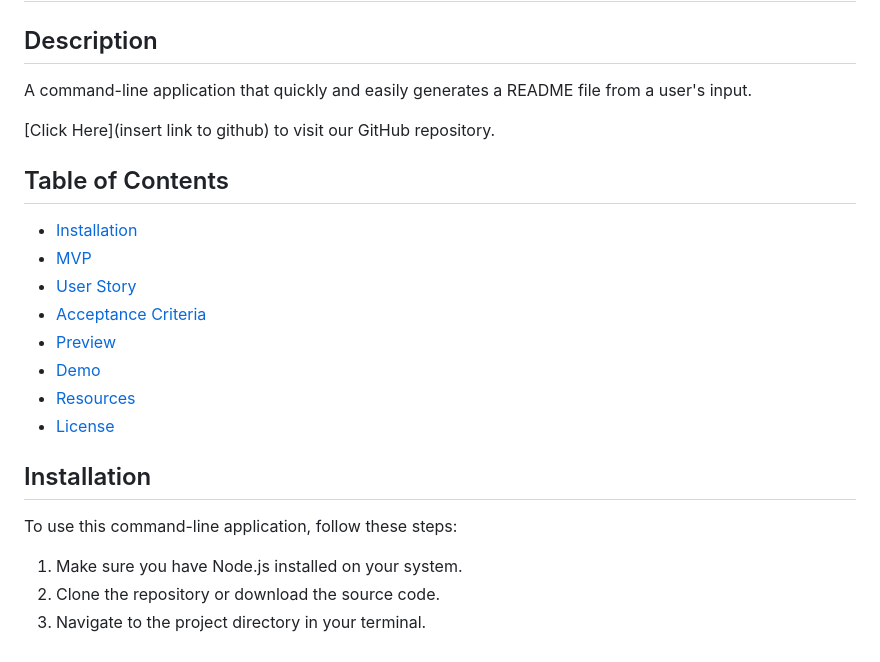
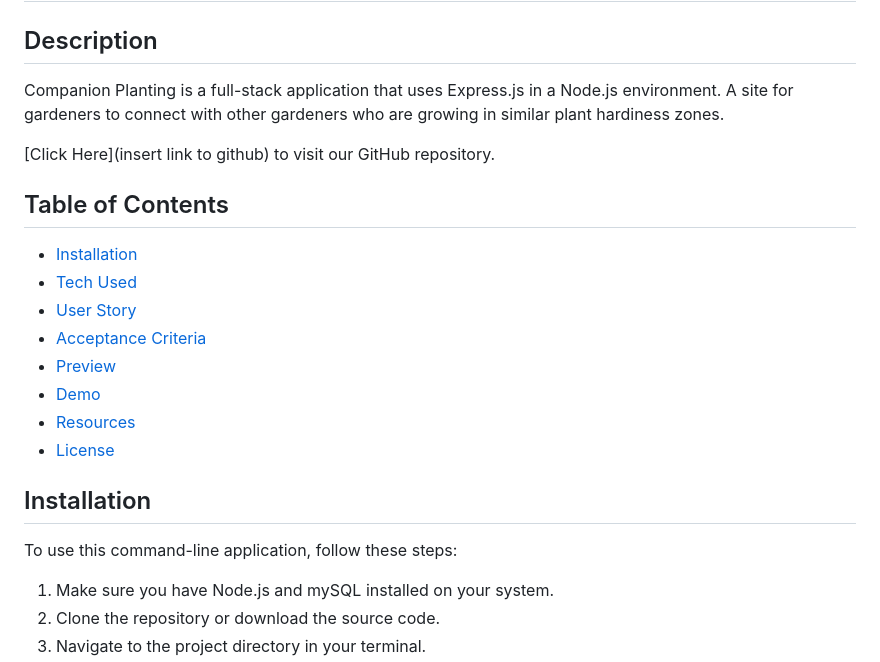
Before and after one commit to aceiln/GardnersSpot, a Markdown page: README.md, the part around the change printed below. Rendered like a GitHub page.

```diff
--- a/README.md
+++ b/README.md
@@ -1,13 +1,13 @@
 # Companion Planting
 
 ## Description
-A command-line application that quickly and easily generates a README file from a user's input.
+Companion Planting is a full-stack application that uses Express.js in a Node.js environment. A site for gardeners to connect with other gardeners who are growing in similar plant hardiness zones.
 
 [Click Here](insert link to github) to visit our GitHub repository.
 
 ## Table of Contents
 - [Installation](#installation)
-- [MVP](#mvp)
+- [Tech Used](#tech-used)
 - [User Story](#user-story)
 - [Acceptance Criteria](#acceptance-criteria)
 - [Preview](#preview)
@@ -17,6 +17,6 @@ A command-line application that quickly and easily generates a README file from
 
 ## Installation
 To use this command-line application, follow these steps:
-1. Make sure you have Node.js installed on your system.
+1. Make sure you have Node.js and mySQL installed on your system.
 2. Clone the repository or download the source code.
 3. Navigate to the project directory in your terminal.
```
Also changed, not shown: other parts of README.md (+14 -36 lines), public/assets/blog_preview.jpg (added), public/assets/login_preview.png (added), public/assets/preview_image.png (added).
